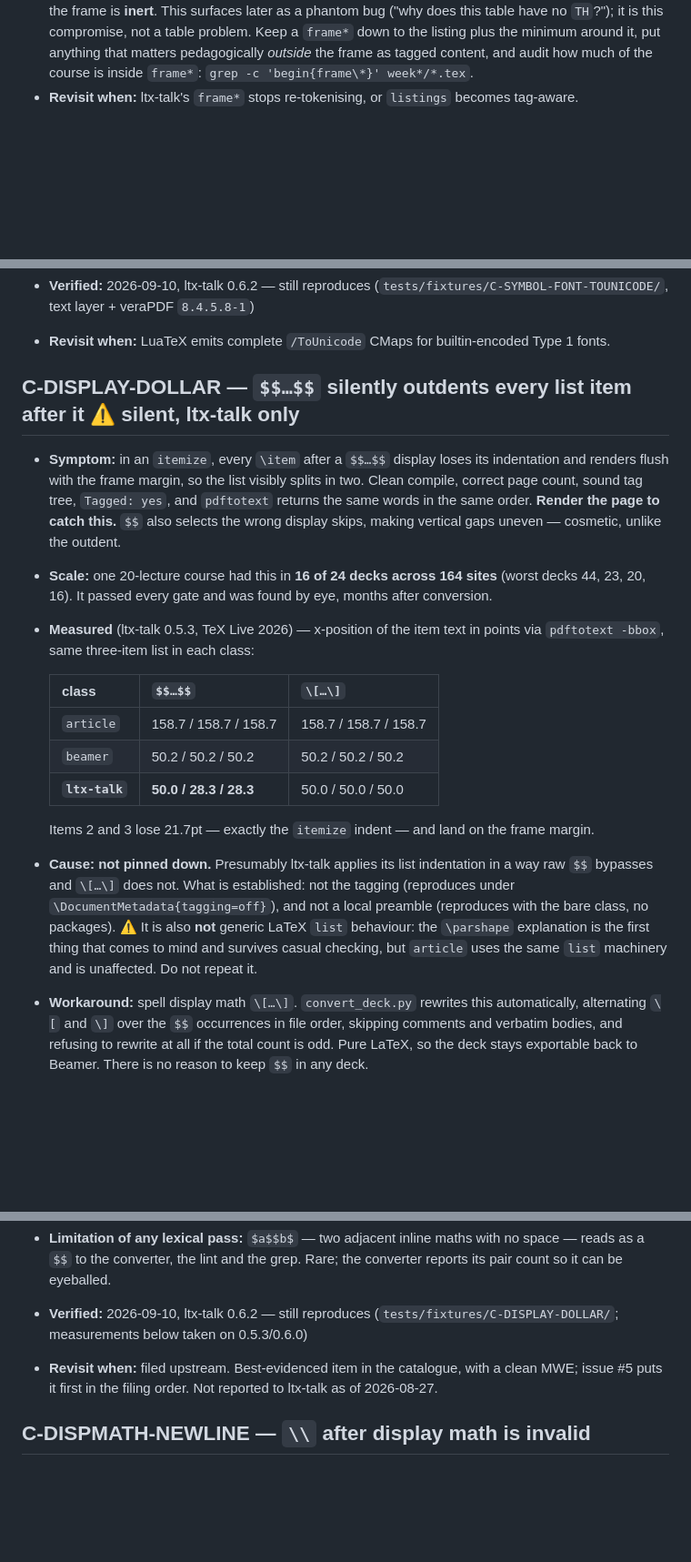
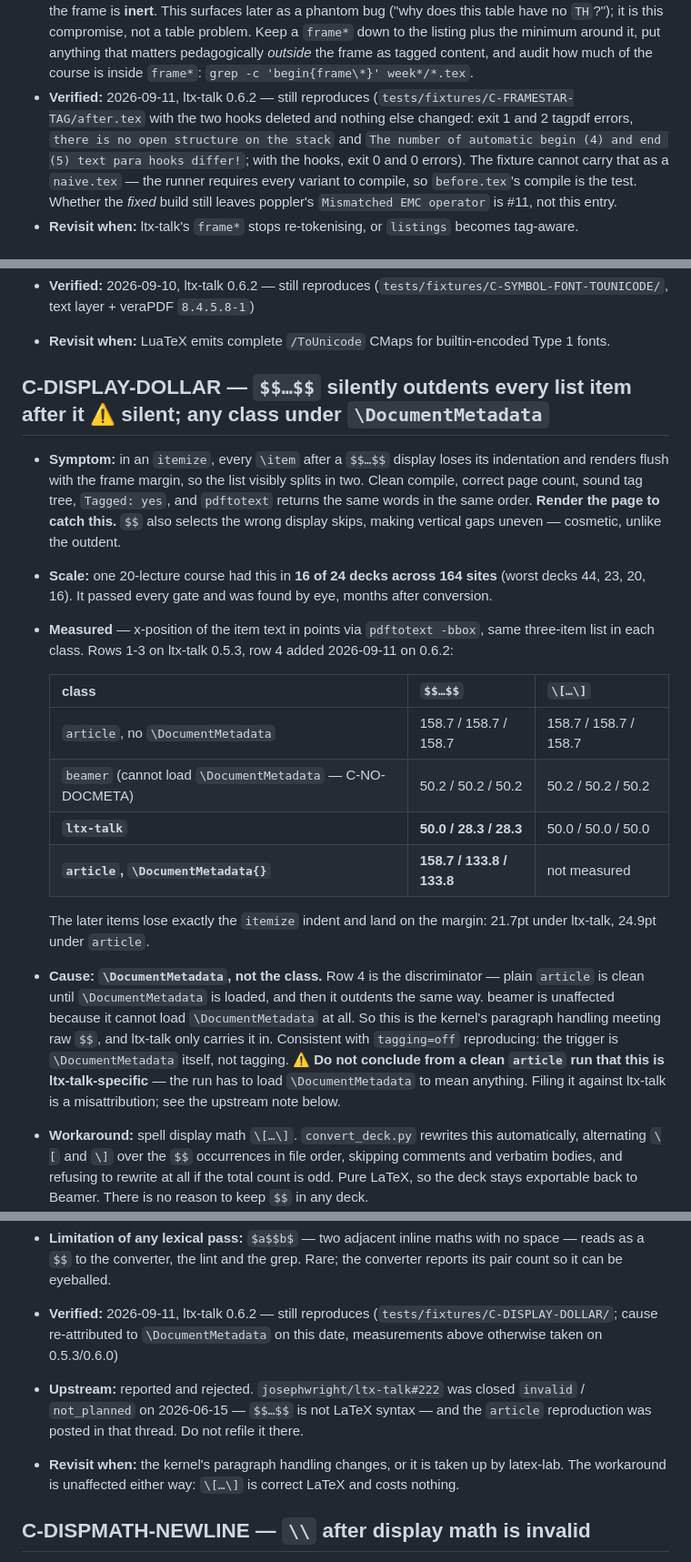
Before and after one commit to meneguzzi/beamer-to-ltx-talk, a Markdown page: references/compromises.md, 3 parts joined by grey strips. Shown at 91% size. GitHub-like rendering; blank space fills up the shorter version.

```diff
--- a/references/compromises.md
+++ b/references/compromises.md
@@ -568,6 +568,12 @@ records what would let it move up, or disappear.
   problem. Keep a `frame*` down to the listing plus the minimum around it, put anything that
   matters pedagogically *outside* the frame as tagged content, and audit how much of the
   course is inside `frame*`: `grep -c 'begin{frame\*}' week*/*.tex`.
+- **Verified:** 2026-09-11, ltx-talk 0.6.2 — still reproduces (`tests/fixtures/C-FRAMESTAR-TAG/after.tex`
+  with the two hooks deleted and nothing else changed: exit 1 and 2 tagpdf errors, `there is no
+  open structure on the stack` and `The number of automatic begin (4) and end (5) text para hooks
+  differ!`; with the hooks, exit 0 and 0 errors). The fixture cannot carry that as a `naive.tex` —
+  the runner requires every variant to compile, so `before.tex`'s compile is the test. Whether
+  the *fixed* build still leaves poppler's `Mismatched EMC operator` is #11, not this entry.
 - **Revisit when:** ltx-talk's `frame*` stops re-tokenising, or `listings` becomes tag-aware.
 
 ## C-NOBEAMER — all `\usetheme`/`\setbeamer*`/`\usebeamerfont` are undefined
@@ -985,7 +991,7 @@ records what would let it move up, or disappear.
 - **Verified:** 2026-09-10, ltx-talk 0.6.2 — still reproduces (`tests/fixtures/C-SYMBOL-FONT-TOUNICODE/`, text layer + veraPDF `8.4.5.8-1`)
 - **Revisit when:** LuaTeX emits complete `/ToUnicode` CMaps for builtin-encoded Type 1 fonts.
 
-## C-DISPLAY-DOLLAR — `$$…$$` silently outdents every list item after it  ⚠ silent, ltx-talk only
+## C-DISPLAY-DOLLAR — `$$…$$` silently outdents every list item after it  ⚠ silent; any class under `\DocumentMetadata`
 
 - **Symptom:** in an `itemize`, every `\item` after a `$$…$$` display loses its indentation and
   renders flush with the frame margin, so the list visibly splits in two. Clean compile,
@@ -994,22 +1000,26 @@ records what would let it move up, or disappear.
   making vertical gaps uneven — cosmetic, unlike the outdent.
 - **Scale:** one 20-lecture course had this in **16 of 24 decks across 164 sites** (worst decks
   44, 23, 20, 16). It passed every gate and was found by eye, months after conversion.
-- **Measured** (ltx-talk 0.5.3, TeX Live 2026) — x-position of the item text in points via
-  `pdftotext -bbox`, same three-item list in each class:
+- **Measured** — x-position of the item text in points via `pdftotext -bbox`, same three-item
+  list in each class. Rows 1-3 on ltx-talk 0.5.3, row 4 added 2026-09-11 on 0.6.2:
 
   | class | `$$…$$` | `\[…\]` |
   |---|---|---|
-  | `article` | 158.7 / 158.7 / 158.7 | 158.7 / 158.7 / 158.7 |
-  | `beamer` | 50.2 / 50.2 / 50.2 | 50.2 / 50.2 / 50.2 |
+  | `article`, no `\DocumentMetadata` | 158.7 / 158.7 / 158.7 | 158.7 / 158.7 / 158.7 |
+  | `beamer` (cannot load `\DocumentMetadata` — C-NO-DOCMETA) | 50.2 / 50.2 / 50.2 | 50.2 / 50.2 / 50.2 |
   | **`ltx-talk`** | **50.0 / 28.3 / 28.3** | 50.0 / 50.0 / 50.0 |
-
-  Items 2 and 3 lose 21.7pt — exactly the `itemize` indent — and land on the frame margin.
-- **Cause: not pinned down.** Presumably ltx-talk applies its list indentation in a way raw
-  `$$` bypasses and `\[…\]` does not. What is established: not the tagging (reproduces under
-  `\DocumentMetadata{tagging=off}`), and not a local preamble (reproduces with the bare class, no packages).
-  ⚠ It is also **not** generic LaTeX `list` behaviour: the `\parshape` explanation is the first
-  thing that comes to mind and survives casual checking, but `article` uses the same `list`
-  machinery and is unaffected. Do not repeat it.
+  | **`article`, `\DocumentMetadata{}`** | **158.7 / 133.8 / 133.8** | not measured |
+
+  The later items lose exactly the `itemize` indent and land on the margin: 21.7pt under
+  ltx-talk, 24.9pt under `article`.
+- **Cause: `\DocumentMetadata`, not the class.** Row 4 is the discriminator — plain `article`
+  is clean until `\DocumentMetadata` is loaded, and then it outdents the same way. beamer is
+  unaffected because it cannot load `\DocumentMetadata` at all. So this is the kernel's
+  paragraph handling meeting raw `$$`, and ltx-talk only carries it in. Consistent with
+  `tagging=off` reproducing: the trigger is `\DocumentMetadata` itself, not tagging.
+  ⚠ **Do not conclude from a clean `article` run that this is ltx-talk-specific** — the run has
+  to load `\DocumentMetadata` to mean anything. Filing it against ltx-talk is a
+  misattribution; see the upstream note below.
 - **Workaround:** spell display math `\[…\]`. `convert_deck.py` rewrites this automatically,
   alternating `\[` and `\]` over the `$$` occurrences in file order, skipping comments and
   verbatim bodies, and refusing to rewrite at all if the total count is odd. Pure LaTeX, so the
@@ -1025,9 +1035,14 @@ records what would let it move up, or disappear.
 - **Limitation of any lexical pass:** `$a$$b$` — two adjacent inline maths with no space —
   reads as a `$$` to the converter, the lint and the grep. Rare; the converter reports its pair
   count so it can be eyeballed.
-- **Verified:** 2026-09-10, ltx-talk 0.6.2 — still reproduces (`tests/fixtures/C-DISPLAY-DOLLAR/`; measurements below taken on 0.5.3/0.6.0)
-- **Revisit when:** filed upstream. Best-evidenced item in the catalogue, with a clean MWE;
-  issue #5 puts it first in the filing order. Not reported to ltx-talk as of 2026-08-27.
+- **Verified:** 2026-09-11, ltx-talk 0.6.2 — still reproduces (`tests/fixtures/C-DISPLAY-DOLLAR/`;
+  cause re-attributed to `\DocumentMetadata` on this date, measurements above otherwise taken on
+  0.5.3/0.6.0)
+- **Upstream:** reported and rejected. `josephwright/ltx-talk#222` was closed `invalid` /
+  `not_planned` on 2026-06-15 — `$$…$$` is not LaTeX syntax — and the `article` reproduction was
+  posted in that thread. Do not refile it there.
+- **Revisit when:** the kernel's paragraph handling changes, or it is taken up by latex-lab. The
+  workaround is unaffected either way: `\[…\]` is correct LaTeX and costs nothing.
 
 ## C-DISPMATH-NEWLINE — `\\` after display math is invalid
 
```
Also changed, not shown: SKILL.md (+2 -1 lines).
